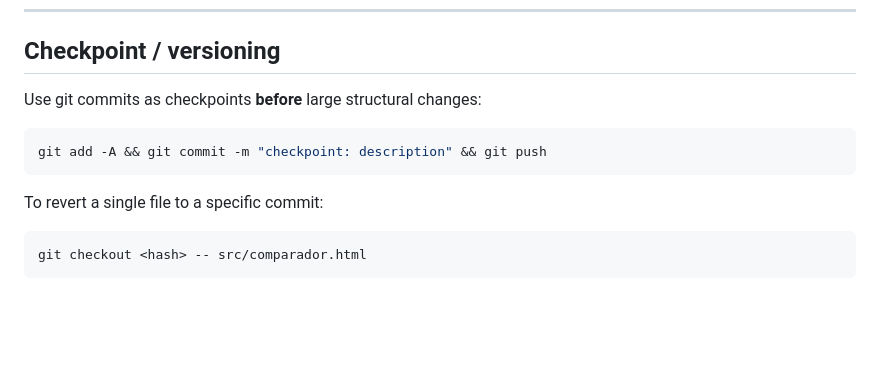
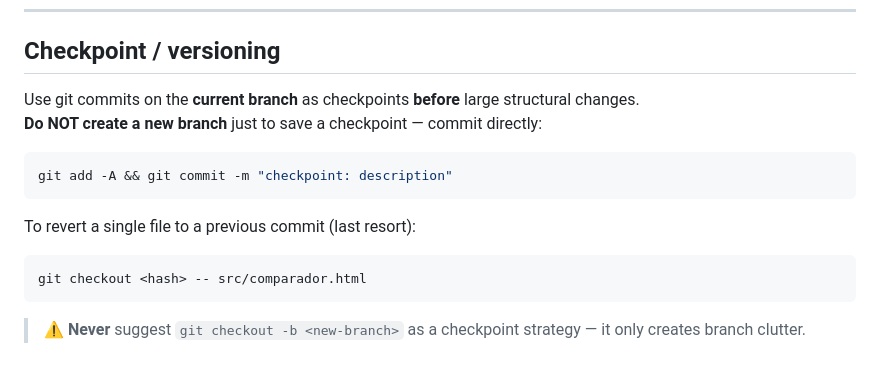
Before and after one commit to nunogouveia91/firmware-comparison, a Markdown page: AGENTS.md, the part around the change. Rendered like a GitHub page; blank space fills up the shorter version.

````diff
--- a/AGENTS.md
+++ b/AGENTS.md
@@ -118,13 +118,16 @@ When FW-A and FW-B have non-overlapping time periods (before/after scenario):
 
 ## Checkpoint / versioning
 
-Use git commits as checkpoints **before** large structural changes:
+Use git commits on the **current branch** as checkpoints **before** large structural changes.
+**Do NOT create a new branch** just to save a checkpoint — commit directly:
 
 ```bash
-git add -A && git commit -m "checkpoint: description" && git push
+git add -A && git commit -m "checkpoint: description"
 ```
 
-To revert a single file to a specific commit:
+To revert a single file to a previous commit (last resort):
 ```bash
 git checkout <hash> -- src/comparador.html
 ```
+
+> ⚠️ **Never** suggest `git checkout -b <new-branch>` as a checkpoint strategy — it only creates branch clutter.
````
Also changed, not shown: .github/copilot-instructions.md (added, +63 -0 lines).
